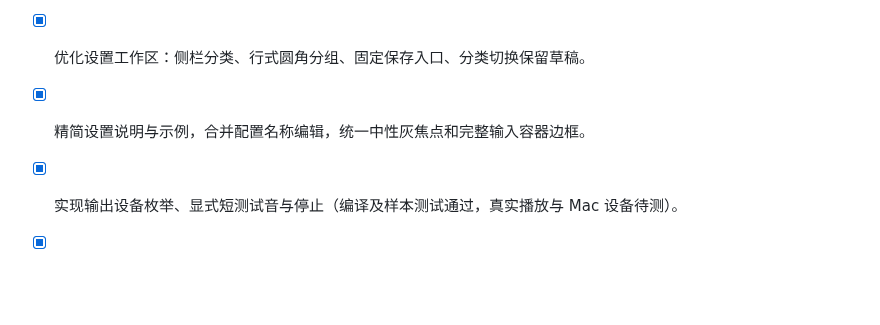
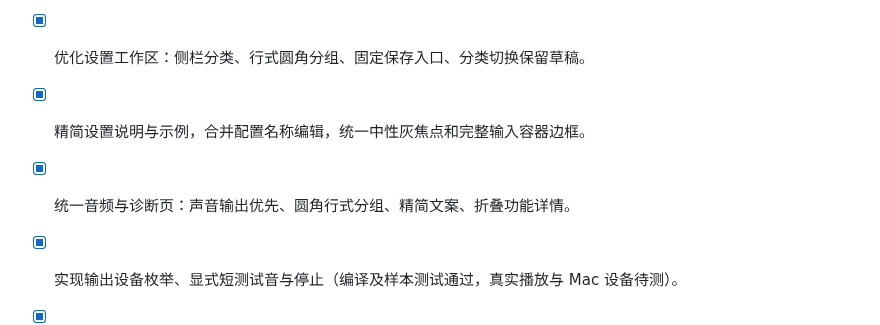
Before and after one commit to Zhiruosama/VoxBridge, a Markdown page: TODO.md, the part around the change. Rendered like a GitHub page; blank space fills up the shorter version.

```diff
--- a/TODO.md
+++ b/TODO.md
@@ -22,6 +22,7 @@
 - [x] 统一自定义圆角下拉菜单、内置柔和的中文可变字体，并完善面板 / 输入区圆角。
 - [x] 优化设置工作区：侧栏分类、行式圆角分组、固定保存入口、分类切换保留草稿。
 - [x] 精简设置说明与示例，合并配置名称编辑，统一中性灰焦点和完整输入容器边框。
+- [x] 统一音频与诊断页：声音输出优先、圆角行式分组、精简文案、折叠功能详情。
 
 - [x] 实现输出设备枚举、显式短测试音与停止（编译及样本测试通过，真实播放与 Mac 设备待测）。
 - [x] 准备 Core Audio taps 原生探针与 Mac 操作说明（尚未在 Mac 编译）。
```
Also changed, not shown: docs/validation/2026-10-23-tts.md (+8 -0 lines), docs/assets/diagnostics-preview.png (added), 5 other files.
